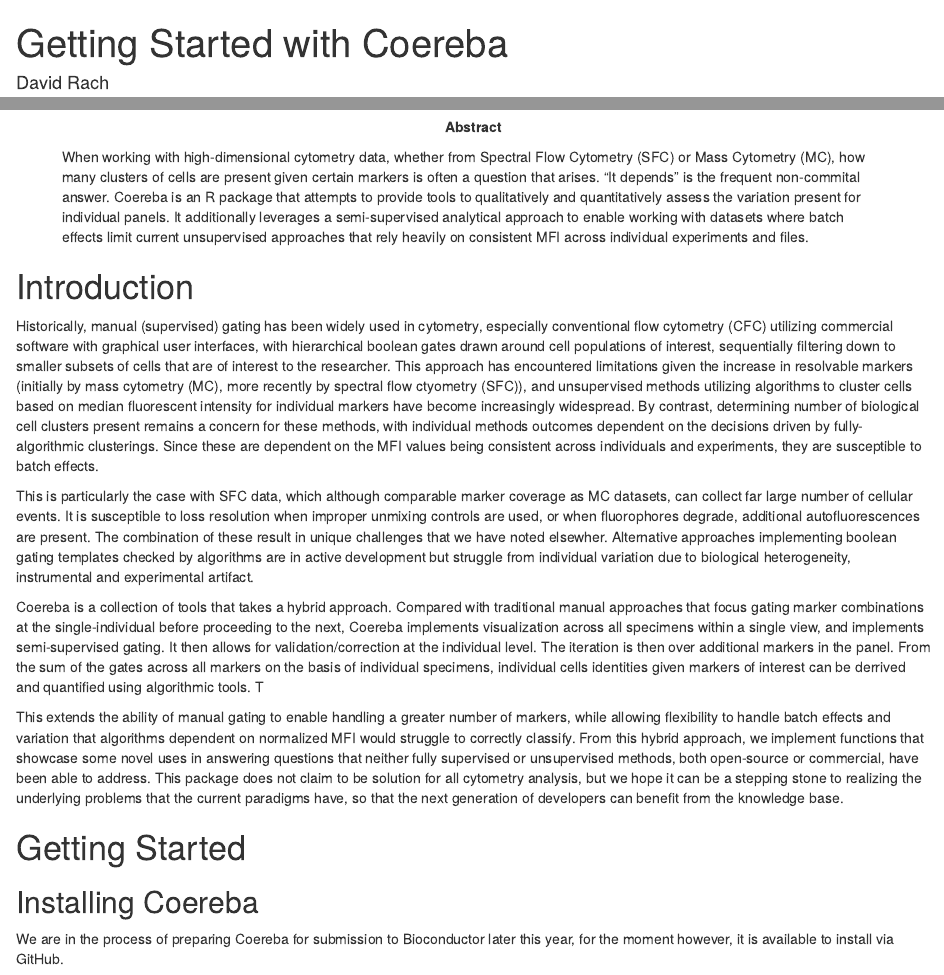
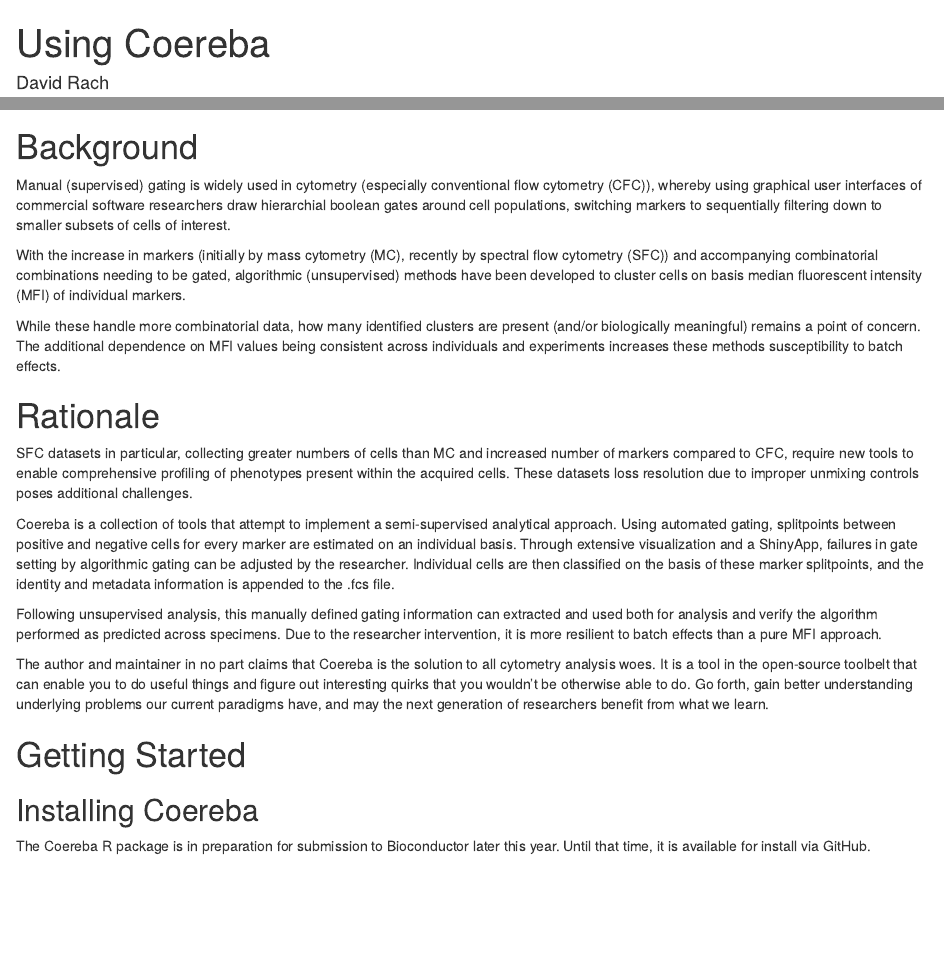
Before and after one commit to DavidRach/Coereba, an R Markdown document (vignettes/Workflow.Rmd): the page in a window 1100 px wide, from its top, and a second part further down, joined at a grey line. Rendered offline with R 4.5, knitr and Pandoc, with nearby package versions; drawn as R Markdown's standard HTML page in place of the format the file asks for; some code elsewhere in the file could not run offline; a font, style sheet, LaTeX package, included part or bibliography that could not be used is replaced or left out.

Commit message:
Retackling Vignette writing so that the pkgdown website can be reactivated

````diff
--- a/_pkgdown.yml
+++ b/_pkgdown.yml
@@ -1,3 +1,6 @@
 url: https://davidrach.github.io/Coereba/
 template:
   bootstrap: 5
+website:
+  google-analytics:
+    tracking-id: "G-QXHM0FGVSZ"
--- a/vignettes/GettingStarted.Rmd
+++ b/vignettes/Workflow.Rmd
@@ -1,5 +1,5 @@
 ---
-title: "Getting Started with Coereba"
+title: "Using Coereba"
 date: "`r BiocStyle::doc_date()`"
 author:
 - name: David Rach
@@ -8,11 +8,9 @@ author:
 package: "`r BiocStyle::pkg_ver('Coereba')`"
 output:
   BiocStyle::html_document
-abstract: |
-  When working with high-dimensional cytometry data, whether from Spectral Flow Cytometry (SFC) or Mass Cytometry (MC), how many clusters of cells are present given certain markers is often a question that arises. "It depends" is the frequent non-commital answer. Coereba is an R package that attempts to provide tools to qualitatively and quantitatively assess the variation present for individual panels. It additionally leverages a semi-supervised analytical approach to enable working with datasets where batch effects limit current  unsupervised approaches that rely heavily on consistent MFI across individual experiments and files.
 bibliography: "`r file.path(system.file('extdata', package='Coereba'), 'refs.bib')`"
 vignette: |
-  %\VignetteIndexEntry{Getting Started}
+  %\VignetteIndexEntry{Workflow}
   %\VignettePackage{Coereba}
   %\VignetteEngine{knitr::rmarkdown}
   %\VignetteEncoding{UTF-8}
@@ -25,21 +23,29 @@ knitr::opts_chunk$set(
 )
 ```
 
-# Introduction
+# Background
 
-Historically, manual (supervised) gating has been widely used in cytometry, especially conventional flow cytometry (CFC) utilizing commercial software with graphical user interfaces, with hierarchical boolean gates drawn around cell populations of interest, sequentially filtering down to smaller subsets of cells that are of interest to the researcher. This approach has encountered limitations given the increase in resolvable markers (initially by mass cytometry (MC), more recently by spectral flow ctyometry (SFC)), and unsupervised methods utilizing algorithms to cluster cells based on median fluorescent intensity for individual markers have become increasingly widespread. By contrast, determining number of biological cell clusters present remains a concern for these methods, with individual methods outcomes dependent on the decisions driven by fully-algorithmic clusterings. Since these are dependent on the MFI values being consistent across individuals and experiments, they are susceptible to batch effects.
+Manual (supervised) gating is widely used in cytometry (especially conventional flow cytometry (CFC)), whereby using graphical user interfaces of commercial software researchers draw hierarchial boolean gates around cell populations, switching markers to sequentially filtering down to smaller subsets of cells of interest.
 
-This is particularly the case with SFC data, which although comparable marker coverage as MC datasets, can collect far large number of cellular events. It is susceptible to loss resolution when improper unmixing controls are used, or when fluorophores degrade, additional autofluorescences are present. The combination of these result in unique challenges that we have noted elsewher. Alternative approaches implementing boolean gating templates checked by algorithms are in active development but struggle from individual variation due to biological heterogeneity, instrumental and experimental artifact.
+With the increase in markers (initially by mass cytometry (MC), recently by spectral flow cytometry (SFC)) and accompanying combinatorial combinations needing to be gated, algorithmic (unsupervised) methods have been developed to cluster cells on basis median fluorescent intensity (MFI) of individual markers.
 
-Coereba is a collection of tools that takes a hybrid approach. Compared with traditional manual approaches that focus gating marker combinations at the single-individual before proceeding to the next, Coereba implements visualization across all specimens within a single view, and implements semi-supervised gating. It then allows for validation/correction at the individual level. The iteration is then over additional markers in the panel. From the sum of the gates across all markers on the basis of individual specimens, individual cells identities given markers of interest can be derrived and quantified using algorithmic tools. T
+While these handle more combinatorial data, how many identified clusters are present (and/or biologically meaningful) remains a point of concern. The additional dependence on MFI values being consistent across individuals and experiments increases these methods susceptibility to batch effects.
 
-This extends the ability of manual gating to enable handling a greater number of markers, while allowing flexibility to handle batch effects and variation that algorithms dependent on normalized MFI would struggle to correctly classify. From this hybrid approach, we implement functions that showcase some novel uses in answering questions that neither fully supervised or unsupervised methods, both open-source or commercial, have been able to address. This package does not claim to be solution for all cytometry analysis, but we hope it can be a stepping stone to realizing the underlying problems that the current paradigms have, so that the next generation of developers can benefit from the knowledge base.
+# Rationale
+
+SFC datasets in particular, collecting greater numbers of cells than MC and increased number of markers compared to CFC, require new tools to enable comprehensive profiling of phenotypes present within the acquired cells. These datasets loss resolution due to improper unmixing controls poses additional challenges.
+
+Coereba is a collection of tools that attempt to implement a semi-supervised analytical approach. Using automated gating, splitpoints between positive and negative cells for every marker are estimated on an individual basis. Through extensive visualization and a ShinyApp, failures in gate setting by algorithmic gating can be adjusted by the researcher. Individual cells are then classified on the basis of these marker splitpoints, and the identity and metadata information is appended to the .fcs file.
+
+Following unsupervised analysis, this manually defined gating information can extracted and used both for analysis and verify the algorithm performed as predicted across specimens. Due to the researcher intervention, it is more resilient to batch effects than a pure MFI approach.
+
+The author and maintainer in no part claims that Coereba is the solution to all cytometry analysis woes. It is a tool in the open-source toolbelt that can enable you to do useful things and figure out interesting quirks that you wouldn't be otherwise able to do. Go forth, gain better understanding underlying problems our current paradigms have, and may the next generation of researchers benefit from what we learn.
 
 # Getting Started
 
 ## Installing Coereba
 
-We are in the process of preparing Coereba for submission to Bioconductor later this year, for the moment however, it is available to install via GitHub.
+The Coereba R package is in preparation for submission to Bioconductor later this year. Until that time, it is available for install via GitHub.
 
 ```{r Install Coereba, eval = FALSE}
 if(!require("remotes")) {install.packages("remotes")}
````
Also changed, not shown: vignettes/Workflow.Rmd (2 more changed lines).
